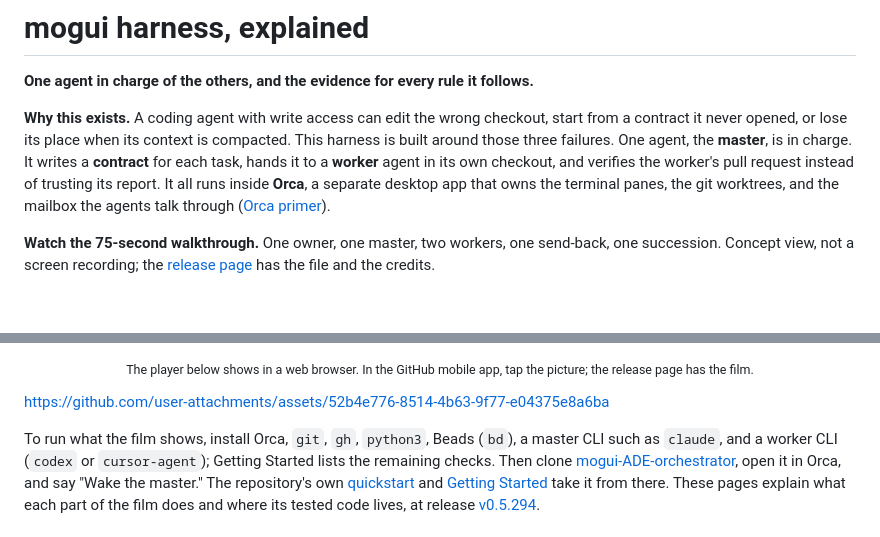
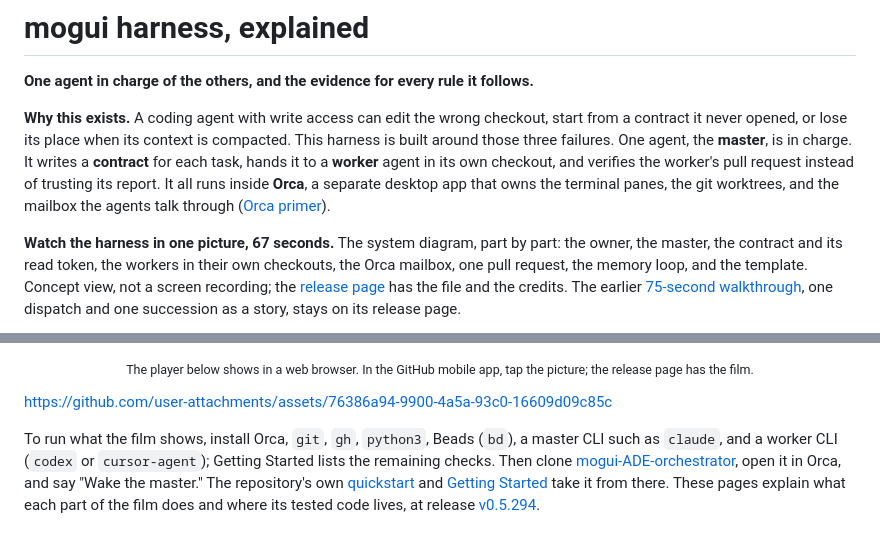
Before and after one commit to baksohyeon/mogui-harness-explained, a Markdown page: README.md, 2 parts joined by grey strips. GitHub-like rendering; blank space fills up the shorter version.

Commit message:
docs: README opens with the architecture film in place of the 75-second walkthrough
Co-Authored-By: Claude Fable 5.1 <noreply@anthropic.com>

```diff
--- a/README.md
+++ b/README.md
@@ -4,5 +4,5 @@
 
 **Why this exists.** A coding agent with write access can edit the wrong checkout, start from a contract it never opened, or lose its place when its context is compacted. This harness is built around those three failures. One agent, the **master**, is in charge. It writes a **contract** for each task, hands it to a **worker** agent in its own checkout, and verifies the worker's pull request instead of trusting its report. It all runs inside **Orca**, a separate desktop app that owns the terminal panes, the git worktrees, and the mailbox the agents talk through ([Orca primer](concepts/orca-primer.md)).
 
-**Watch the 75-second walkthrough.** One owner, one master, two workers, one send-back, one succession. Concept view, not a screen recording; the [release page](https://github.com/baksohyeon/mogui-harness-explained/releases/tag/walkthrough-75s-v1) has the file and the credits.
+**Watch the harness in one picture, 67 seconds.** The system diagram, part by part: the owner, the master, the contract and its read token, the workers in their own checkouts, the Orca mailbox, one pull request, the memory loop, and the template. Concept view, not a screen recording; the [release page](https://github.com/baksohyeon/mogui-harness-explained/releases/tag/architecture-film-20261109) has the file and the credits. The earlier [75-second walkthrough](https://github.com/baksohyeon/mogui-harness-explained/releases/tag/walkthrough-75s-v1), one dispatch and one succession as a story, stays on its release page.
 
@@ -10,7 +10,7 @@
 
 <p align="center"><sub>The player below shows in a web browser. In the GitHub mobile app, tap the picture; the release page has the film.</sub></p>
 
-https://github.com/user-attachments/assets/52b4e776-8514-4b63-9f77-e04375e8a6ba
+https://github.com/user-attachments/assets/76386a94-9900-4a5a-93c0-16609d09c85c
 
 To run what the film shows, install Orca, `git`, `gh`, `python3`, Beads (`bd`), a master CLI such as `claude`, and a worker CLI (`codex` or `cursor-agent`); Getting Started lists the remaining checks. Then clone [mogui-ADE-orchestrator](https://github.com/baksohyeon/mogui-ADE-orchestrator), open it in Orca, and say "Wake the master." The repository's own [quickstart](https://github.com/baksohyeon/mogui-ADE-orchestrator/tree/v0.5.294#quickstart) and [Getting Started](https://github.com/baksohyeon/mogui-ADE-orchestrator/blob/v0.5.294/docs/public/getting-started.md) take it from there. These pages explain what each part of the film does and where its tested code lives, at release [v0.5.294](https://github.com/baksohyeon/mogui-ADE-orchestrator/releases/tag/v0.5.294).
 
```
Also changed, not shown: other parts of README.md (+1 -1 lines), assets/architecture-poster.jpg (added), assets/walkthrough-poster.jpg (deleted).
